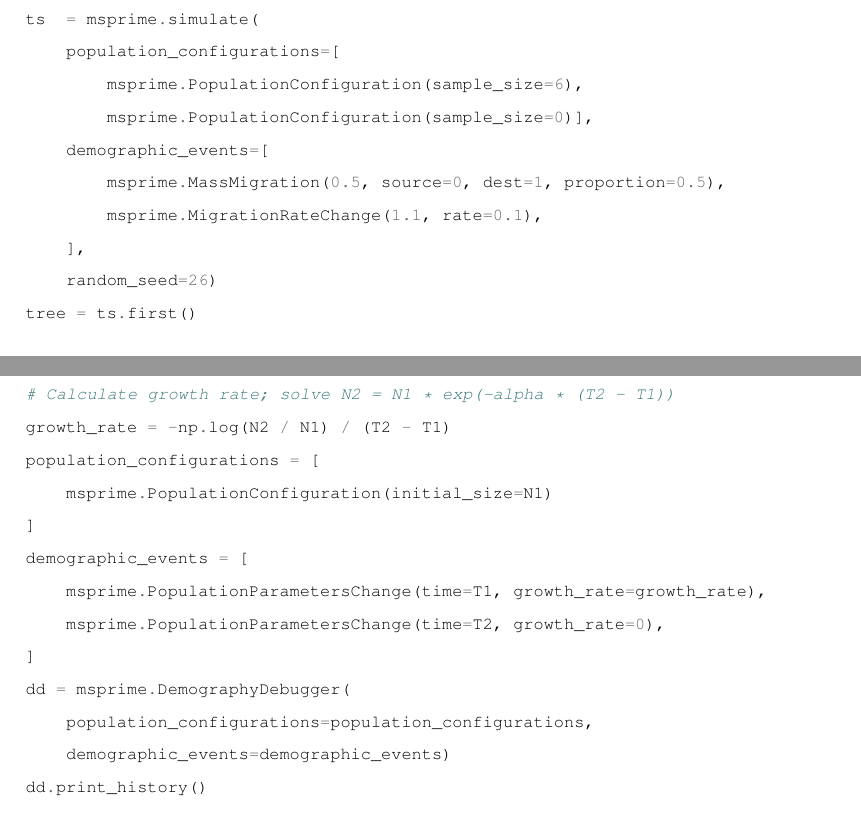
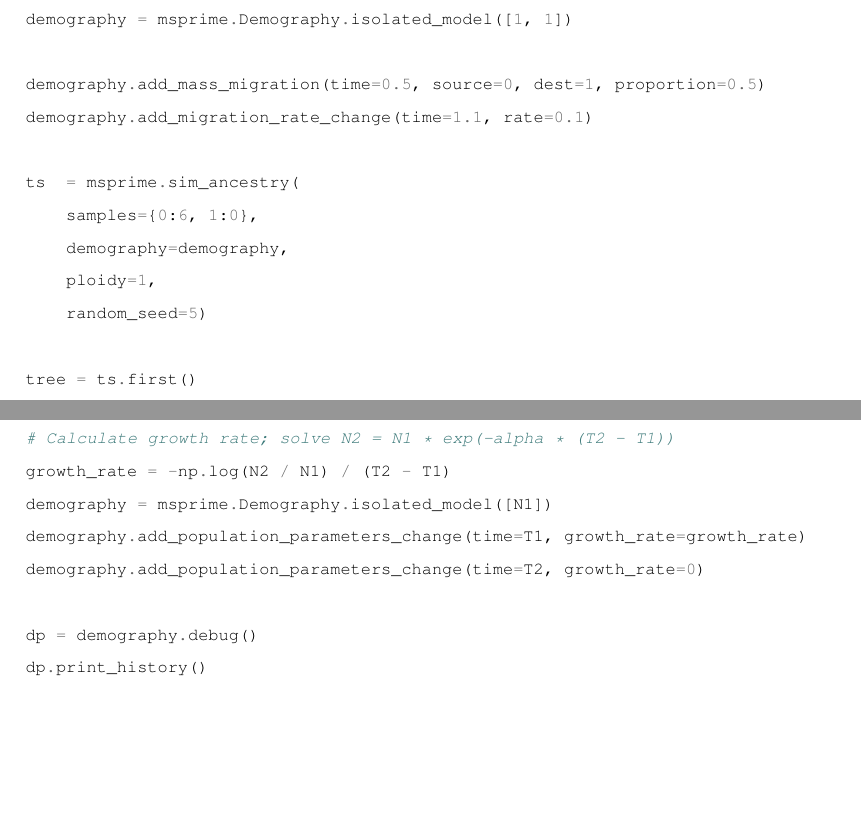
Before and after one commit to jeromekelleher/spg-chapter, a LaTeX document (chapter.tex): two parts of pages 25 and 26 of 64, joined at a grey line, cut at the place of the change, the shorter picture padded with empty space. Compiled offline with pdfLaTeX.

Commit message:
code for the rest of the first section updated

```diff
--- a/chapter.tex
+++ b/chapter.tex
@@ -726,9 +726,7 @@ Migration rate change events allow us to update the migration rate
 matrix at some point in time. We can either update a single cell in the
 matrix or all (non-diagonal) entries at the same time.
 \begin{pythoncode}
-ts  = msprime.simulate(
-    population_configurations=[
-        msprime.PopulationConfiguration(sample_size=2),
-        msprime.PopulationConfiguration(sample_size=2)],
-    demographic_events=[
-        msprime.MigrationRateChange(20, rate=1.0, matrix_index=(0, 1))],
+demography = msprime.Demography.isolated_model([1, 1])
+
+demography.add_migration_rate_change(time=20, rate=1, source=0, dest=1)
+ts  = msprime.sim_ancestry(
@@ -773,9 +776,7 @@ when (backwards in time) all the lineages in one population migrate to
 another.
 
 \begin{pythoncode}
-ts  = msprime.simulate(
-    population_configurations=[
-        msprime.PopulationConfiguration(sample_size=3),
-        msprime.PopulationConfiguration(sample_size=3)],
-    demographic_events=[
-        msprime.MassMigration(15, source=1, dest=0, proportion=1)],
+demography = msprime.Demography.isolated_model([1, 1])
+demography.add_mass_migration(time=15, source=1, dest=0, proportion=1)
+
+ts  = msprime.sim_ancestry(
@@ -795,15 +799,17 @@ different deme) are specified in the same way:
 
 \clearpage
 \begin{pythoncode}
-ts  = msprime.simulate(
-    population_configurations=[
-        msprime.PopulationConfiguration(sample_size=6),
-        msprime.PopulationConfiguration(sample_size=0)],
-    demographic_events=[
-        msprime.MassMigration(0.5, source=0, dest=1, proportion=0.5),
-        msprime.MigrationRateChange(1.1, rate=0.1),
-    ],
-    random_seed=26)
+demography = msprime.Demography.isolated_model([1, 1])
+
+demography.add_mass_migration(time=0.5, source=0, dest=1, proportion=0.5)
+demography.add_migration_rate_change(time=1.1, rate=0.1)
+
+ts  = msprime.sim_ancestry(
+    samples={0:6, 1:0},
+    demography=demography,
+    ploidy=1,
+    random_seed=5)
+
 tree = ts.first()
 \end{pythoncode}
 
@@ -842,17 +848,12 @@ T1 = 100    # End of exponential growth period (forwards in time)
 T2 = 750    # Start of exponential growth period (forwards in time)
 # Calculate growth rate; solve N2 = N1 * exp(-alpha * (T2 - T1))
 growth_rate = -np.log(N2 / N1) / (T2 - T1)
-population_configurations = [
-    msprime.PopulationConfiguration(initial_size=N1)
-]
-demographic_events = [
-    msprime.PopulationParametersChange(time=T1, growth_rate=growth_rate),
-    msprime.PopulationParametersChange(time=T2, growth_rate=0),
-]
-dd = msprime.DemographyDebugger(
-    population_configurations=population_configurations,
-    demographic_events=demographic_events)
-dd.print_history()
+demography = msprime.Demography.isolated_model([N1])
+demography.add_population_parameters_change(time=T1, growth_rate=growth_rate)
+demography.add_population_parameters_change(time=T2, growth_rate=0)
+
+dp = demography.debug()
+dp.print_history()
 \end{pythoncode}
 
 Gives the following output:
@@ -931,5 +932,7 @@ times and locations, allowing us to simulate (for example) ancient
 samples.
 
 \begin{pythoncode}
-ts = msprime.simulate(
+demography = msprime.Demography.island_model(initial_size=[1, 1], migration_rate=1)
+
+ts = msprime.sim_ancestry(
     samples=[
```
Also changed, not shown: chapter.tex (23 more changed lines).
